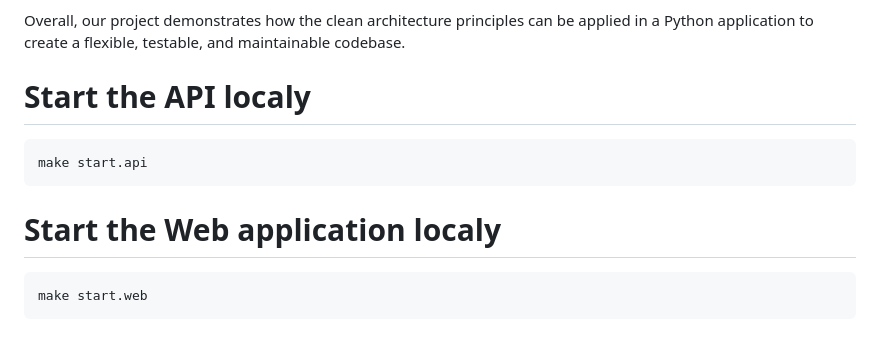
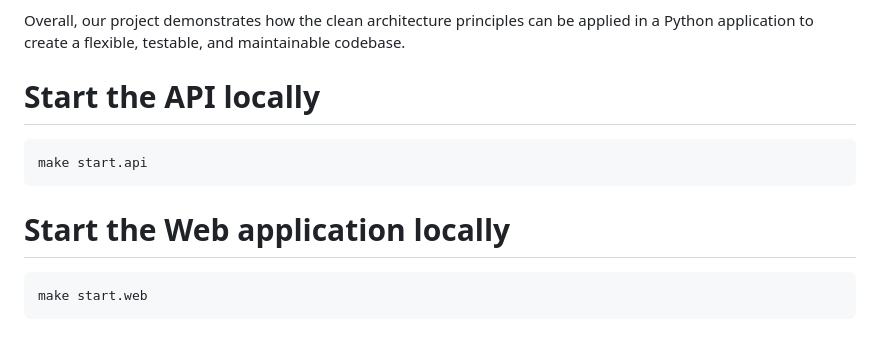
Before and after one commit to vdittgen/clean_architecture_example, a Markdown page: README.md, the part around the change. Drawn GitHub-style.

Commit message:
fix documentation typo.

````diff
--- a/README.md
+++ b/README.md
@@ -70,12 +70,12 @@ In our example project, we've used the clean architecture principles to create a
 Overall, our project demonstrates how the clean architecture principles can be applied in a Python application to create a flexible, testable, and maintainable codebase.
 
 
-# Start the API localy
+# Start the API locally
 ```
 make start.api
 ```
 
-# Start the Web application localy
+# Start the Web application locally
 ```
 make start.web
 ```
````
